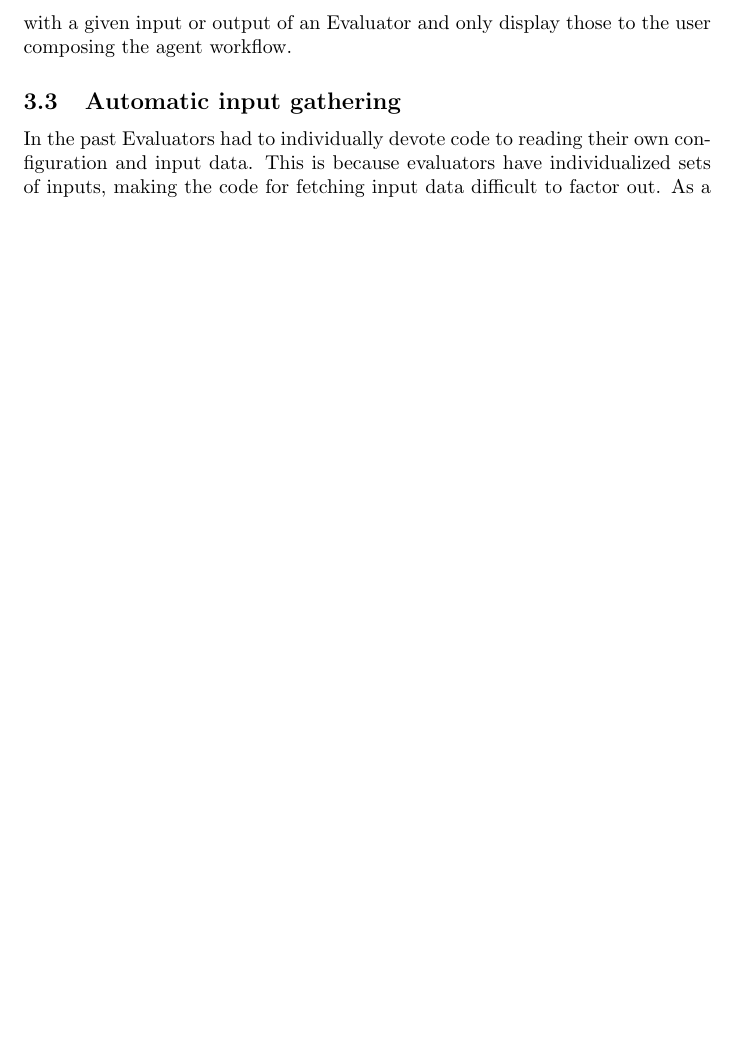
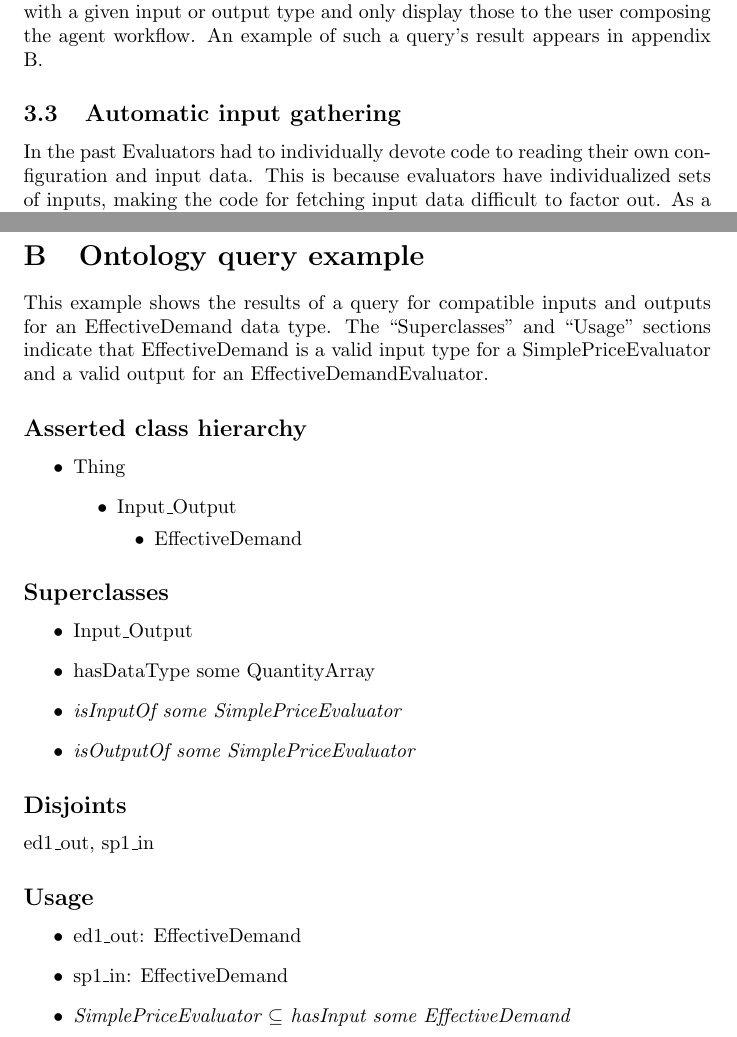
Before and after one commit to gholms/annotations2010, a LaTeX paper (annotations2010.tex): part of page 10 of 14 before the commit and two parts of pages 10 and 15 of 15 after it, the two joined at a grey line, cut so that both start at the same text, the shorter picture padded with empty space. Compiled offline with pdfLaTeX.

Commit message:
More clarifications; new ontology query example

```diff
--- a/annotations2010.tex
+++ b/annotations2010.tex
@@ -290,7 +292,8 @@ The workflow editor reads these as well and associates outputs with Evaluator cl
 \end{lstlisting}
 }
 
-After creating OWL classes for each Evaluator, the workflow editor can query the component ontology to determine which Evaluator types are compatible with a given input or output of an Evaluator and only display those to the user composing the agent workflow.
+After creating OWL classes for each Evaluator, the workflow editor can query the component ontology to determine which Evaluator types are compatible with a given input or output type and only display those to the user composing the agent workflow.
+An example of such a query's result appears in appendix \ref{sec:ontology-query}.
 
 \subsection{Automatic input gathering}
 
@@ -445,4 +448,47 @@ public class SimplePriceEvaluator extends AbstractEvaluator
 \end{lstlisting}
 }
 
+\clearpage
+\section{Ontology query example}
+\label{sec:ontology-query}
+
+This example shows the results of a query for compatible inputs and outputs for an EffectiveDemand data type.
+The ``Superclasses'' and ``Usage'' sections indicate that EffectiveDemand is a valid input type for a SimplePriceEvaluator and a valid output for an EffectiveDemandEvaluator.
+
+\subsection*{Asserted class hierarchy}
+
+\begin{itemize}
+\renewcommand{\labelitemi}{$\bullet$}
+\renewcommand{\labelitemii}{$\bullet$}
+\renewcommand{\labelitemiii}{$\bullet$}
+    \item Thing
+    \begin{itemize}
+    \item Input\_Output
+        \begin{itemize}
+        \item EffectiveDemand
+        \end{itemize}
+    \end{itemize}
+\end{itemize}
+
+\subsection*{Superclasses}
+
+\begin{itemize}
+\item Input\_Output
+\item hasDataType some QuantityArray
+\item \emph{isInputOf some SimplePriceEvaluator}
+\item \emph{isOutputOf some SimplePriceEvaluator}
+\end{itemize}
+
+\subsection*{Disjoints}
+
+ed1\_out, sp1\_in
+
+\subsection*{Usage}
+
+\begin{itemize}
+\item ed1\_out: EffectiveDemand
+\item sp1\_in: EffectiveDemand
+\item \emph{SimplePriceEvaluator $\subseteq$ hasInput some EffectiveDemand}
+\end{itemize}
+
 \end{document}
```
Also changed, not shown: annotations2010.tex (14 more changed lines).
